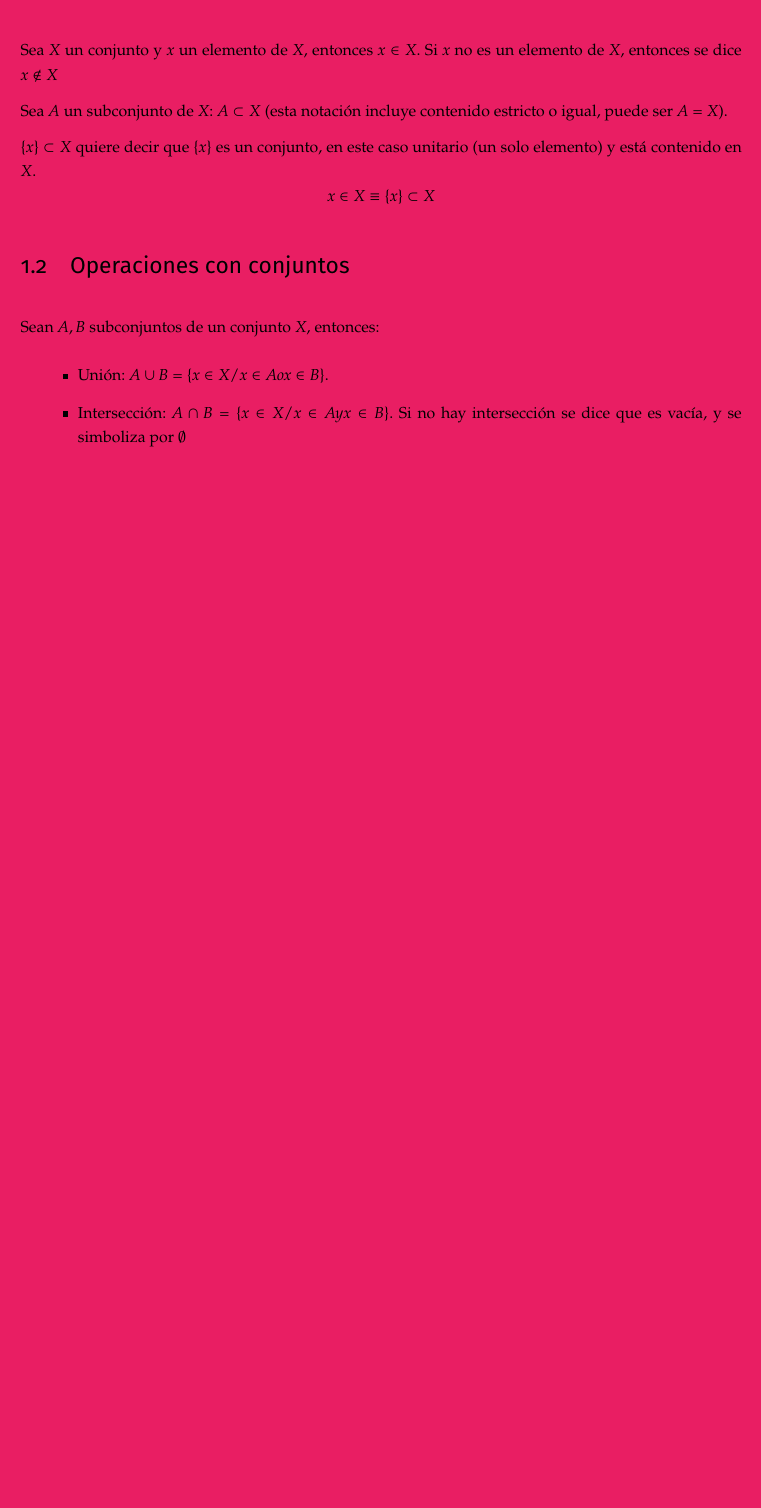
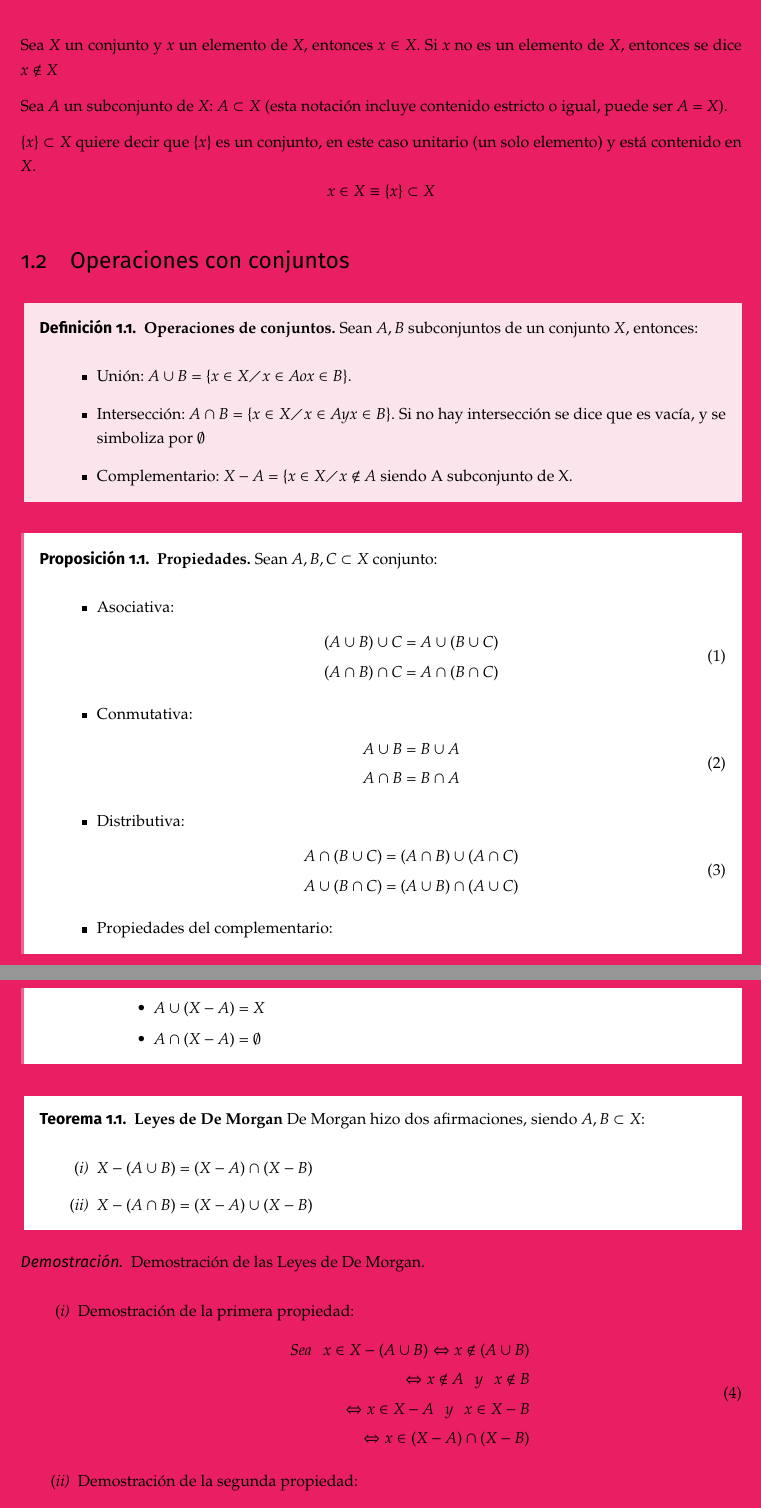
Before and after one commit to Mapachana/Apuntes, a LaTeX document (Topologia_I/topologia.tex): part of page 6 of 7 before the commit and two parts of pages 6 and 7 of 8 after it, the two joined at a grey line, cut so that both start at the same text, the shorter picture padded with empty space. Compiled offline with pdfLaTeX.

Commit message:
Añado apuntes de topologia actualizados

```diff
--- a/Topologia_I/topologia.tex
+++ b/Topologia_I/topologia.tex
@@ -453,7 +454,66 @@ $\{x\}\subset X$ quiere decir que $\{x\}$ es un conjunto, en este caso unitario
 $$x\in X \equiv \{x\}\subset X$$
 
 \subsection{Operaciones con conjuntos}
+\begin{ndef} \textbf{Operaciones de conjuntos.}
 Sean $A,B$ subconjuntos de un conjunto $X$, entonces:
 \begin{itemize}
-\item Unión: $A\cup B=\{x\in X / x\in A o x\in B\}$.
-\item Intersección: $A\cap B=\{x\in X / x\in A y x\in B\}$. Si no hay intersección se dice que es vacía, y se simboliza por $\emptyset$
+\item Unión: $A\cup B=\{x\in X \diagup x\in A o x\in B\}$.
+\item Intersección: $A\cap B=\{x\in X \diagup x\in A y x\in B\}$. Si no hay intersección se dice que es vacía, y se simboliza por $\emptyset$
+\item Complementario: $X-A=\{x\in X\diagup x\not\in A$ siendo A subconjunto de X.
+\end{itemize}
+\end{ndef}
+
+\begin{nprop}
+\textbf{Propiedades.}
+Sean $A,B,C\subset X$ conjunto:
+\begin{itemize}
+\item Asociativa:
+\begin{equation}
+\begin{split}
+(A\cup B)\cup C = A\cup (B\cup C) \\
+(A\cap B) \cap C = A\cap (B\cap C)
+\end{split}
+\end{equation}
+\item Conmutativa:
+\begin{equation}
+\begin{split}
+A\cup B = B\cup A \\
+A\cap B = B\cap A
+\end{split}
+\end{equation}
+\item Distributiva:
+\begin{equation}
+\begin{split}
+A\cap(B\cup C) = (A\cap B)\cup (A\cap C) \\
+A\cup (B\cap C) = (A\cup B)\cap (A\cup C)
+\end{split}
+\end{equation}
+\item Propiedades del complementario:
+\begin{itemize}
+\item $A\cup (X-A) = X$
+\item $A\cap (X-A) = \emptyset$
+\end{itemize}
+\end{itemize}
+\end{nprop}
+
+\begin{nth}
+\textbf{Leyes de De Morgan}
+De Morgan hizo dos afirmaciones, siendo $A,B\subset X$:
+\begin{nlist}
+\item $X-(A\cup B) = (X-A)\cap(X-B)$
+\item $X-(A\cap B)= (X-A)\cup(X-B)$
+\end{nlist}
+\end{nth}
+\begin{proof}Demostración de las Leyes de De Morgan.
+\begin{nlist}
+\item Demostración de la primera propiedad:
+\begin{equation}
+\begin{split}
+Sea\hspace{0.25cm}x\in X-(A\cup B) \Leftrightarrow x\not\in (A\cup B)\\
+\Leftrightarrow x\not\in A \hspace{0.25cm}y\hspace{0.25cm} x\not\in B \\
+\Leftrightarrow x\in X-A \hspace{0.25cm}y\hspace{0.25cm} x\in X-B \\
+\Leftrightarrow x\in(X-A)\cap(X-B)
+\end{split}
+\end{equation}
+\item Demostración de la segunda propiedad:
+\begin{equation}
```
Also changed, not shown: Topologia_I/topologia.tex (24 more changed lines).
